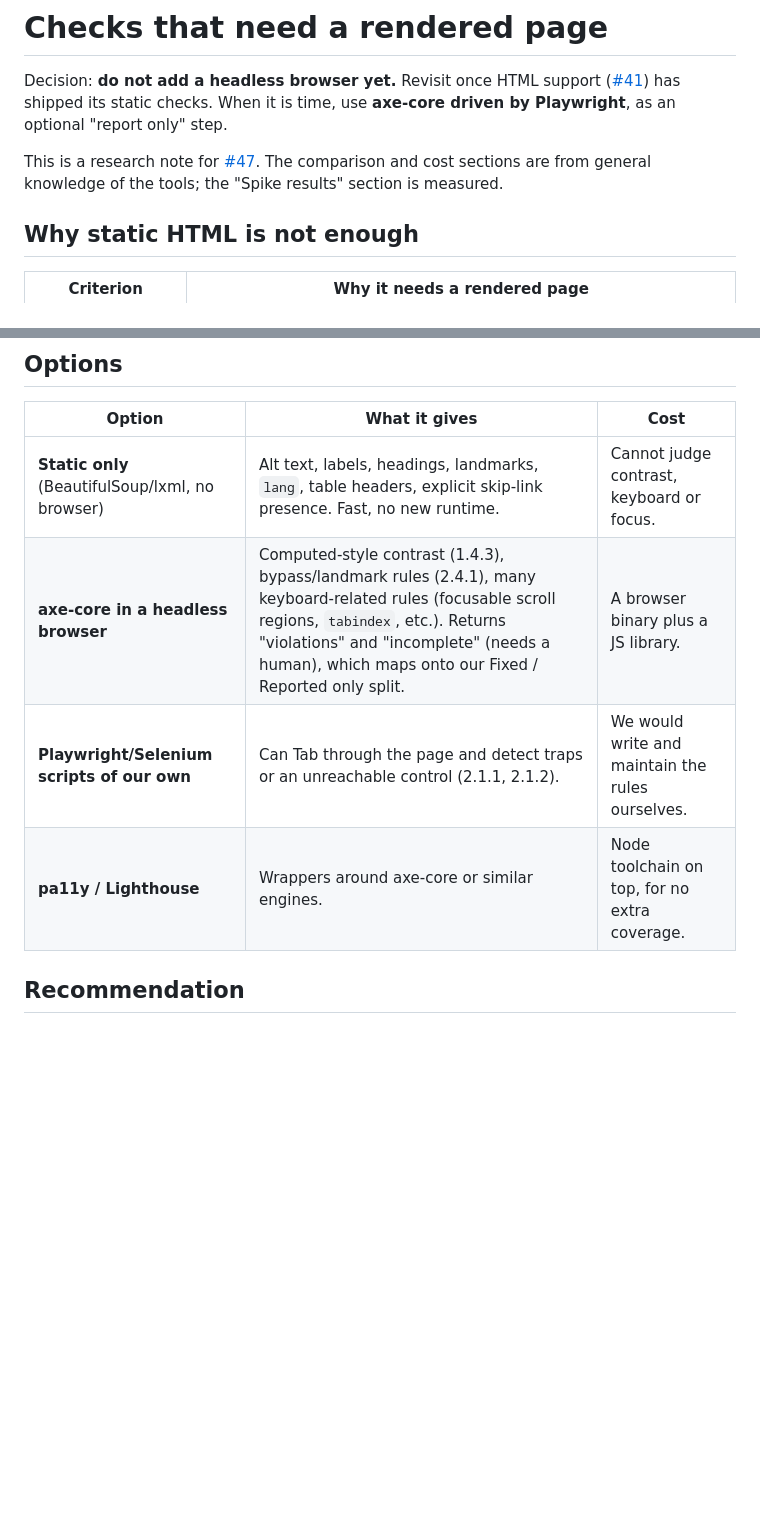
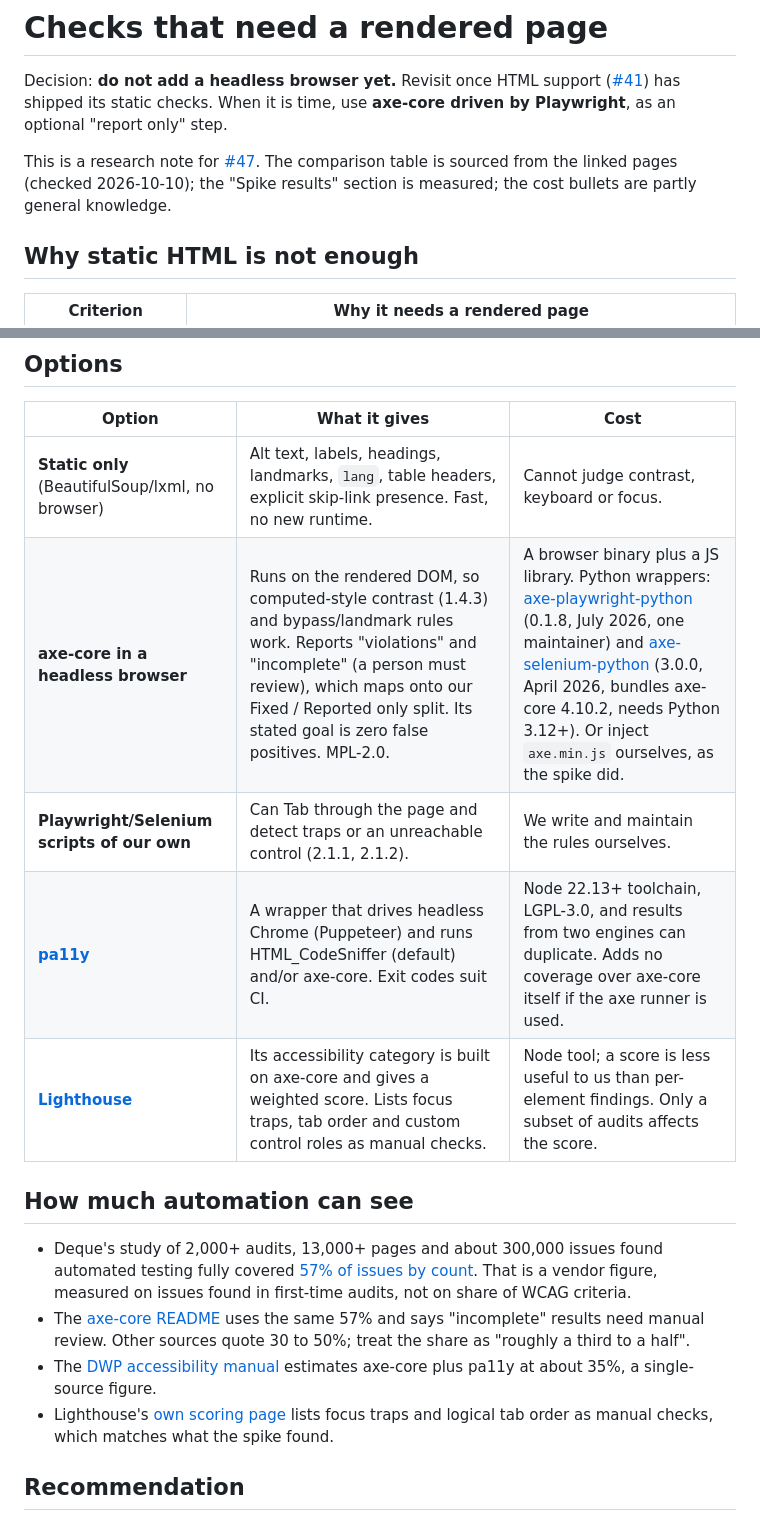
Before and after one commit to t-nair/automated-accessibility-enhancer, a Markdown page: docs/rendered-page.md, 2 parts joined by grey strips. Drawn GitHub-style; blank space fills up the shorter version.

Commit message:
Source the rendered-page comparison table

```diff
--- a/docs/rendered-page.md
+++ b/docs/rendered-page.md
@@ -2,7 +2,7 @@
 
 Decision: **do not add a headless browser yet.** Revisit once HTML support ([#41](https://github.com/t-nair/automated-accessibility-enhancer/issues/41)) has shipped its static checks. When it is time, use **axe-core driven by Playwright**, as an optional "report only" step.
 
-This is a research note for [#47](https://github.com/t-nair/automated-accessibility-enhancer/issues/47). The comparison and cost sections are from general knowledge of the tools; the "Spike results" section is measured.
+This is a research note for [#47](https://github.com/t-nair/automated-accessibility-enhancer/issues/47). The comparison table is sourced from the linked pages (checked 2026-10-10); the "Spike results" section is measured; the cost bullets are partly general knowledge.
 
 ## Why static HTML is not enough
 
@@ -19,9 +19,17 @@ The same reason applies to the other rows in `wcag-coverage.md` marked "Needs a
 | Option | What it gives | Cost |
 |---|---|---|
 | **Static only** (BeautifulSoup/lxml, no browser) | Alt text, labels, headings, landmarks, `lang`, table headers, explicit skip-link presence. Fast, no new runtime. | Cannot judge contrast, keyboard or focus. |
-| **axe-core in a headless browser** | Computed-style contrast (1.4.3), bypass/landmark rules (2.4.1), many keyboard-related rules (focusable scroll regions, `tabindex`, etc.). Returns "violations" and "incomplete" (needs a human), which maps onto our Fixed / Reported only split. | A browser binary plus a JS library. |
-| **Playwright/Selenium scripts of our own** | Can Tab through the page and detect traps or an unreachable control (2.1.1, 2.1.2). | We would write and maintain the rules ourselves. |
-| **pa11y / Lighthouse** | Wrappers around axe-core or similar engines. | Node toolchain on top, for no extra coverage. |
+| **axe-core in a headless browser** | Runs on the rendered DOM, so computed-style contrast (1.4.3) and bypass/landmark rules work. Reports "violations" and "incomplete" (a person must review), which maps onto our Fixed / Reported only split. Its stated goal is zero false positives. MPL-2.0. | A browser binary plus a JS library. Python wrappers: [axe-playwright-python](https://pypi.org/project/axe-playwright-python/) (0.1.8, July 2026, one maintainer) and [axe-selenium-python](https://pypi.org/project/axe-selenium-python/) (3.0.0, April 2026, bundles axe-core 4.10.2, needs Python 3.12+). Or inject `axe.min.js` ourselves, as the spike did. |
+| **Playwright/Selenium scripts of our own** | Can Tab through the page and detect traps or an unreachable control (2.1.1, 2.1.2). | We write and maintain the rules ourselves. |
+| **[pa11y](https://github.com/pa11y/pa11y)** | A wrapper that drives headless Chrome (Puppeteer) and runs HTML_CodeSniffer (default) and/or axe-core. Exit codes suit CI. | Node 22.13+ toolchain, LGPL-3.0, and results from two engines can duplicate. Adds no coverage over axe-core itself if the axe runner is used. |
+| **[Lighthouse](https://developer.chrome.com/docs/lighthouse/accessibility/scoring)** | Its accessibility category is built on axe-core and gives a weighted score. Lists focus traps, tab order and custom control roles as manual checks. | Node tool; a score is less useful to us than per-element findings. Only a subset of audits affects the score. |
+
+## How much automation can see
+
+- Deque's study of 2,000+ audits, 13,000+ pages and about 300,000 issues found automated testing fully covered [57% of issues by count](https://www.deque.com/blog/automated-testing-study-identifies-57-percent-of-digital-accessibility-issues/). That is a vendor figure, measured on issues found in first-time audits, not on share of WCAG criteria.
+- The [axe-core README](https://github.com/dequelabs/axe-core) uses the same 57% and says "incomplete" results need manual review. Other sources quote 30 to 50%; treat the share as "roughly a third to a half".
+- The [DWP accessibility manual](https://accessibility-manual.dwp.gov.uk/best-practice/automated-testing-using-axe-core-and-pa11y) estimates axe-core plus pa11y at about 35%, a single-source figure.
+- Lighthouse's [own scoring page](https://developer.chrome.com/docs/lighthouse/accessibility/scoring) lists focus traps and logical tab order as manual checks, which matches what the spike found.
 
 ## Recommendation
 
```
